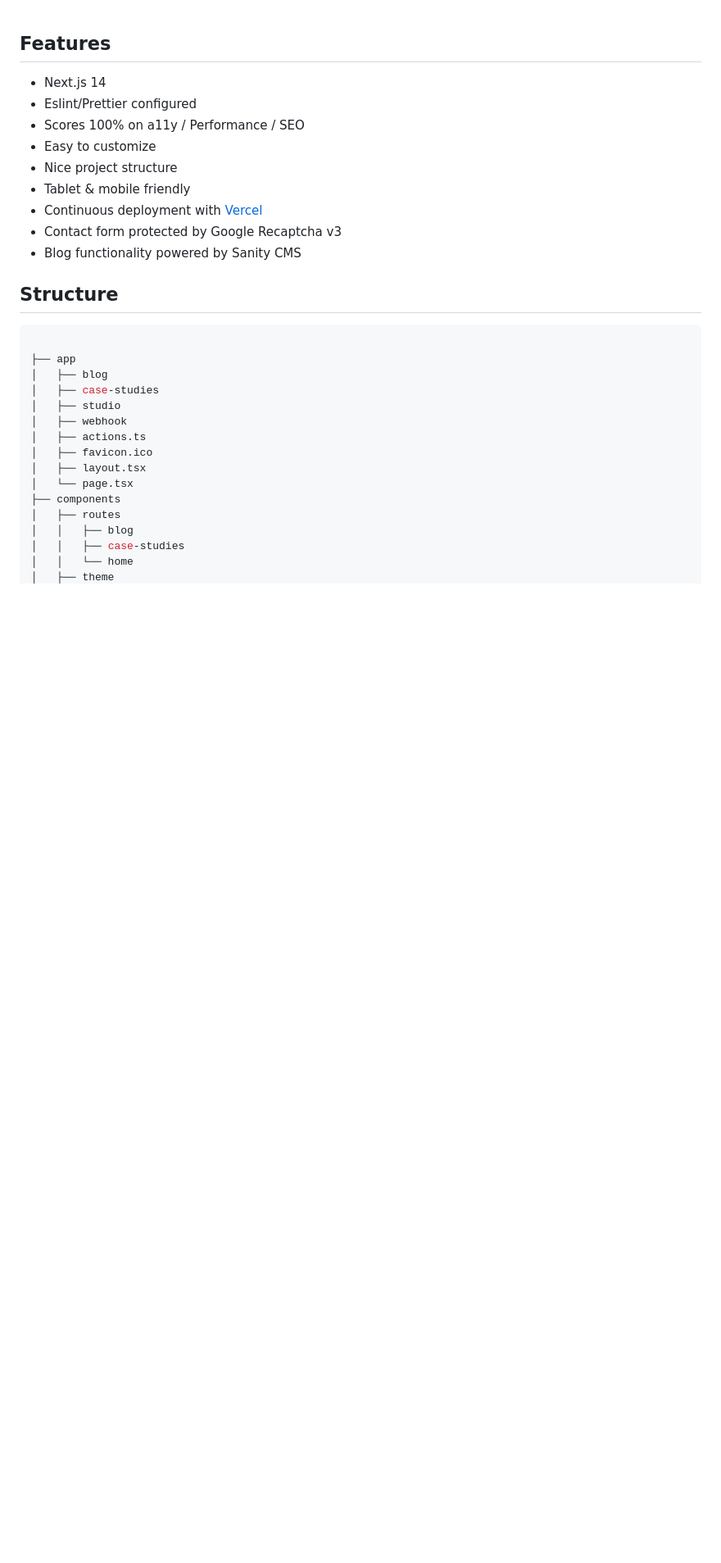
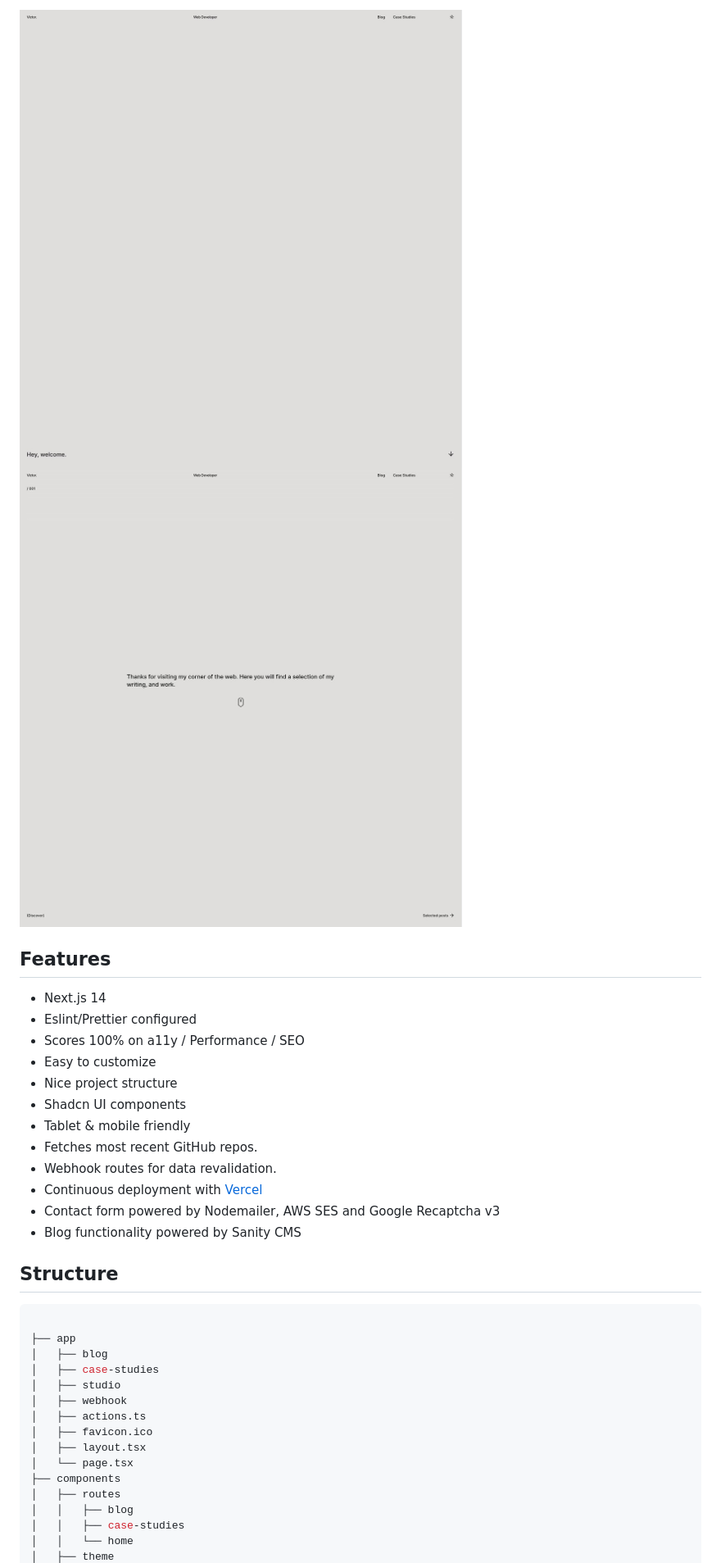
Before and after one commit to vtavarez/victortavarez.dev, a Markdown page: README.md, the part around the change printed below. Shown: that part at 82% size. Drawn GitHub-style; pictures changed too: public/preview/preview_one.jpg (added), public/preview/preview_two.jpg (added); blank space fills up the shorter version.

Commit message:
README updated. Slight change to .env.local variables.

```diff
--- a/README.md
+++ b/README.md
@@ -1,3 +1,6 @@
+![Homepage 1](/public/preview/preview_one.jpg)
+![Homepage 2](/public/preview/preview_two.jpg)
+
 ## Features
 
 - Next.js 14
@@ -5,9 +8,12 @@
 - Scores 100% on a11y / Performance / SEO
 - Easy to customize
 - Nice project structure
+- Shadcn UI components
 - Tablet & mobile friendly
+- Fetches most recent GitHub repos.
+- Webhook routes for data revalidation.
 - Continuous deployment with [Vercel](https://vercel.com)
-- Contact form protected by Google Recaptcha v3
+- Contact form powered by Nodemailer, AWS SES and Google Recaptcha v3
 - Blog functionality powered by Sanity CMS
 
 ## Structure
```
Also changed, not shown: other parts of README.md (+24 -30 lines), 2 other files.
